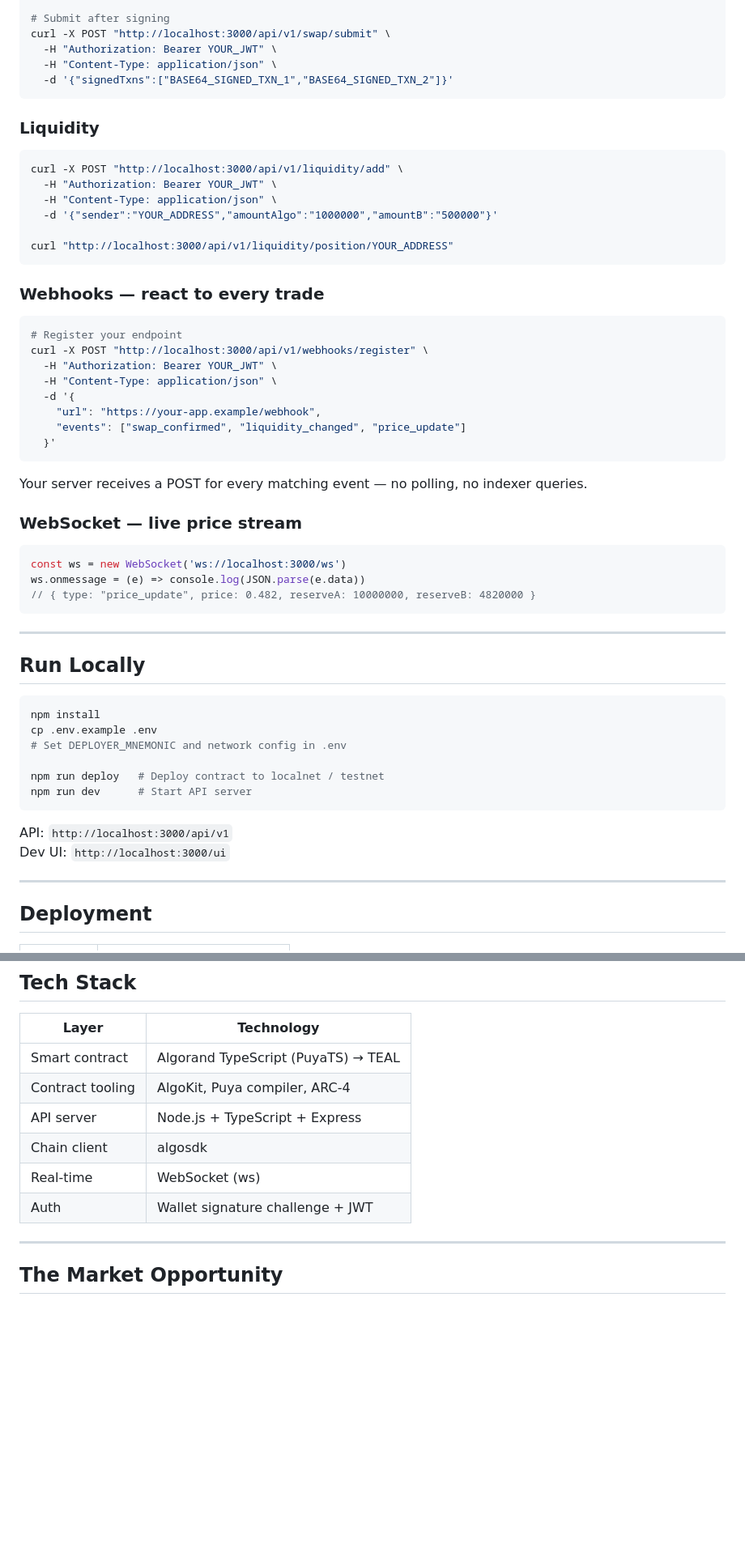
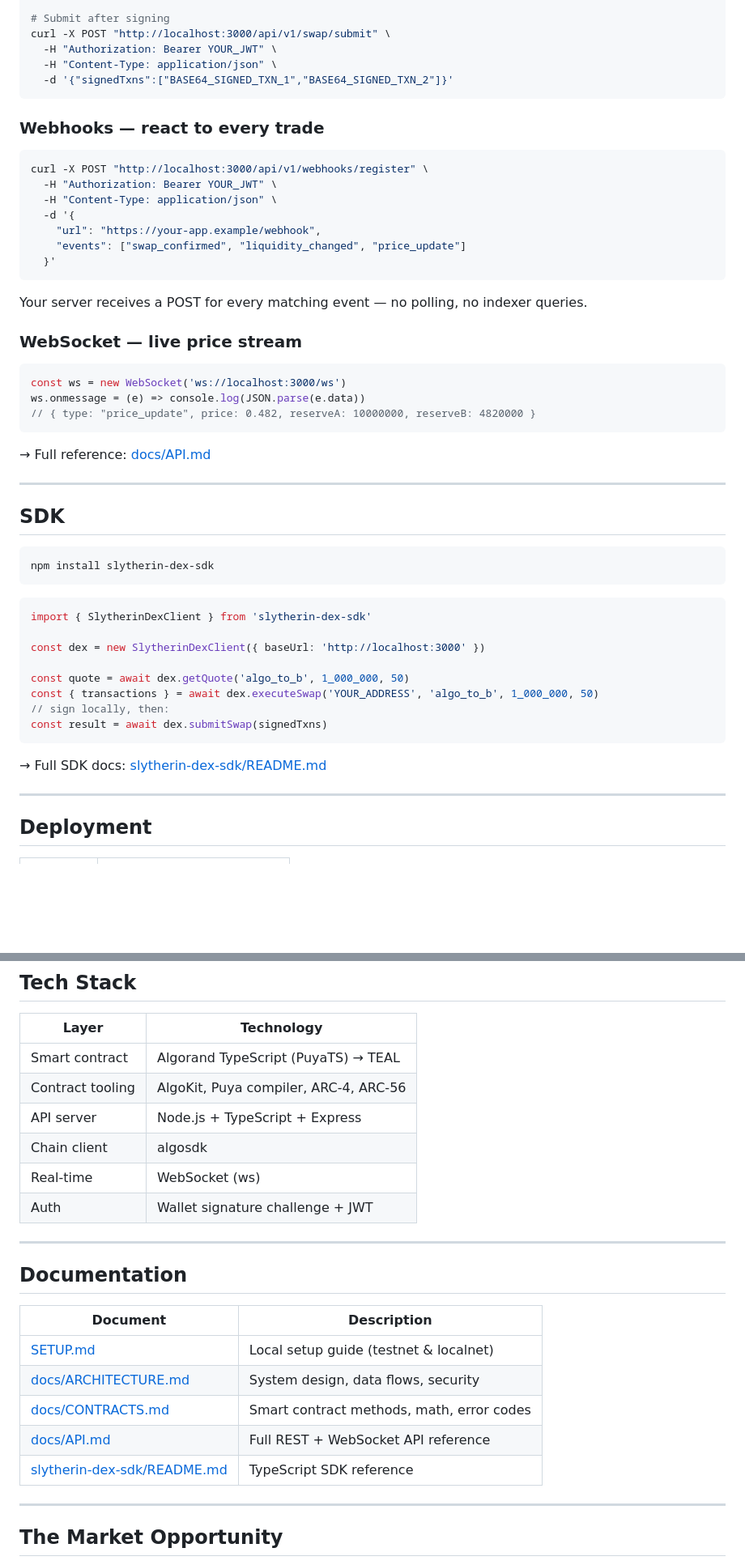
Before and after one commit to chinmayjoshi03/slytherin, a Markdown page: README.md, 2 parts joined by grey strips. Shown at 81% size. GitHub-like rendering; blank space fills up the shorter version.

Commit message:
docs(readme): upgrade root README with badges, doc links, and SDK section
- Add Algorand testnet / App ID / license badges
- Link to SETUP.md, docs/ARCHITECTURE.md, docs/CONTRACTS.md, docs/API.md
- Add SDK quick-start code block
- Add explorer links (AlgoExplorer + Lora)
- Add documentation index table at bottom

````diff
--- a/README.md
+++ b/README.md
@@ -168,21 +196,9 @@ curl -X POST "http://localhost:3000/api/v1/swap/submit" \
   -d '{"signedTxns":["BASE64_SIGNED_TXN_1","BASE64_SIGNED_TXN_2"]}'
 ```
 
-### Liquidity
-
-```bash
-curl -X POST "http://localhost:3000/api/v1/liquidity/add" \
-  -H "Authorization: Bearer YOUR_JWT" \
-  -H "Content-Type: application/json" \
-  -d '{"sender":"YOUR_ADDRESS","amountAlgo":"1000000","amountB":"500000"}'
-
-curl "http://localhost:3000/api/v1/liquidity/position/YOUR_ADDRESS"
-```
-
 ### Webhooks — react to every trade
 
 ```bash
-# Register your endpoint
 curl -X POST "http://localhost:3000/api/v1/webhooks/register" \
   -H "Authorization: Bearer YOUR_JWT" \
   -H "Content-Type: application/json" \
@@ -202,21 +218,28 @@ ws.onmessage = (e) => console.log(JSON.parse(e.data))
 // { type: "price_update", price: 0.482, reserveA: 10000000, reserveB: 4820000 }
 ```
 
+→ Full reference: [docs/API.md](docs/API.md)
+
 ---
 
-## Run Locally
+## SDK
 
 ```bash
-npm install
-cp .env.example .env
-# Set DEPLOYER_MNEMONIC and network config in .env
-
-npm run deploy   # Deploy contract to localnet / testnet
-npm run dev      # Start API server
+npm install slytherin-dex-sdk
 ```
 
-API: `http://localhost:3000/api/v1`
-Dev UI: `http://localhost:3000/ui`
+```typescript
+import { SlytherinDexClient } from 'slytherin-dex-sdk'
+
+const dex = new SlytherinDexClient({ baseUrl: 'http://localhost:3000' })
+
+const quote = await dex.getQuote('algo_to_b', 1_000_000, 50)
+const { transactions } = await dex.executeSwap('YOUR_ADDRESS', 'algo_to_b', 1_000_000, 50)
+// sign locally, then:
+const result = await dex.submitSwap(signedTxns)
+```
+
+→ Full SDK docs: [slytherin-dex-sdk/README.md](slytherin-dex-sdk/README.md)
 
 ---
 
@@ -239,11 +264,23 @@ Verify on explorer: `https://testnet.algoexplorer.io/application/758764386`
 | Layer | Technology |
 |---|---|
 | Smart contract | Algorand TypeScript (PuyaTS) → TEAL |
-| Contract tooling | AlgoKit, Puya compiler, ARC-4 |
+| Contract tooling | AlgoKit, Puya compiler, ARC-4, ARC-56 |
 | API server | Node.js + TypeScript + Express |
 | Chain client | algosdk |
 | Real-time | WebSocket (ws) |
 | Auth | Wallet signature challenge + JWT |
+
+---
+
+## Documentation
+
+| Document | Description |
+|---|---|
+| [SETUP.md](SETUP.md) | Local setup guide (testnet & localnet) |
+| [docs/ARCHITECTURE.md](docs/ARCHITECTURE.md) | System design, data flows, security |
+| [docs/CONTRACTS.md](docs/CONTRACTS.md) | Smart contract methods, math, error codes |
+| [docs/API.md](docs/API.md) | Full REST + WebSocket API reference |
+| [slytherin-dex-sdk/README.md](slytherin-dex-sdk/README.md) | TypeScript SDK reference |
 
 ---
 
````
Also changed, not shown: other parts of README.md (+32 -2 lines).
